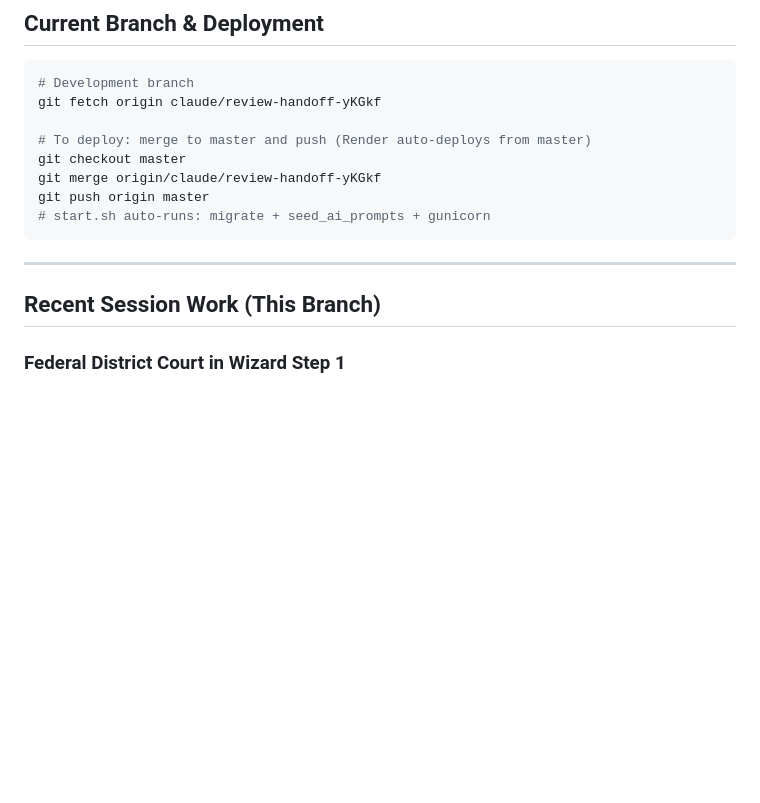
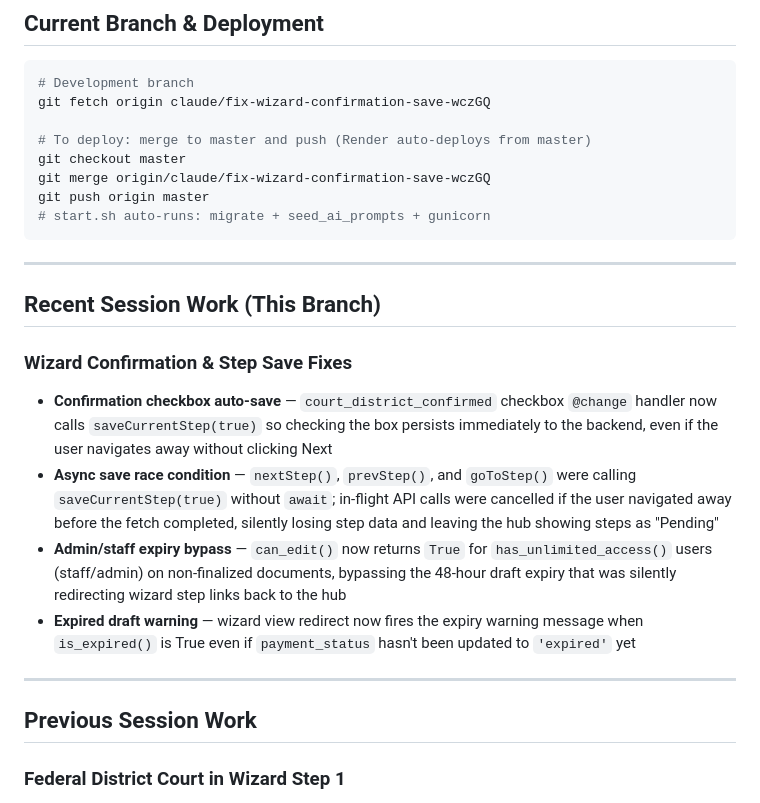
Before and after one commit to LaylaAddi/1983-law, a Markdown page: HANDOFF.md, the part around the change. GitHub-like rendering; blank space fills up the shorter version.

Commit message:
Update HANDOFF.md with wizard confirmation and step save fixes

````diff
--- a/HANDOFF.md
+++ b/HANDOFF.md
@@ -12,11 +12,11 @@ A web application to help people create Section 1983 civil rights complaints. Us
 
 ```bash
 # Development branch
-git fetch origin claude/review-handoff-yKGkf
+git fetch origin claude/fix-wizard-confirmation-save-wczGQ
 
 # To deploy: merge to master and push (Render auto-deploys from master)
 git checkout master
-git merge origin/claude/review-handoff-yKGkf
+git merge origin/claude/fix-wizard-confirmation-save-wczGQ
 git push origin master
 # start.sh auto-runs: migrate + seed_ai_prompts + gunicorn
 ```
@@ -24,6 +24,16 @@ git push origin master
 ---
 
 ## Recent Session Work (This Branch)
+
+### Wizard Confirmation & Step Save Fixes
+- **Confirmation checkbox auto-save** — `court_district_confirmed` checkbox `@change` handler now calls `saveCurrentStep(true)` so checking the box persists immediately to the backend, even if the user navigates away without clicking Next
+- **Async save race condition** — `nextStep()`, `prevStep()`, and `goToStep()` were calling `saveCurrentStep(true)` without `await`; in-flight API calls were cancelled if the user navigated away before the fetch completed, silently losing step data and leaving the hub showing steps as "Pending"
+- **Admin/staff expiry bypass** — `can_edit()` now returns `True` for `has_unlimited_access()` users (staff/admin) on non-finalized documents, bypassing the 48-hour draft expiry that was silently redirecting wizard step links back to the hub
+- **Expired draft warning** — wizard view redirect now fires the expiry warning message when `is_expired()` is True even if `payment_status` hasn't been updated to `'expired'` yet
+
+---
+
+## Previous Session Work
 
 ### Federal District Court in Wizard Step 1
 - **Court lookup field** added to bottom of Step 1 (When & Where) with auto-lookup from city/state
````
